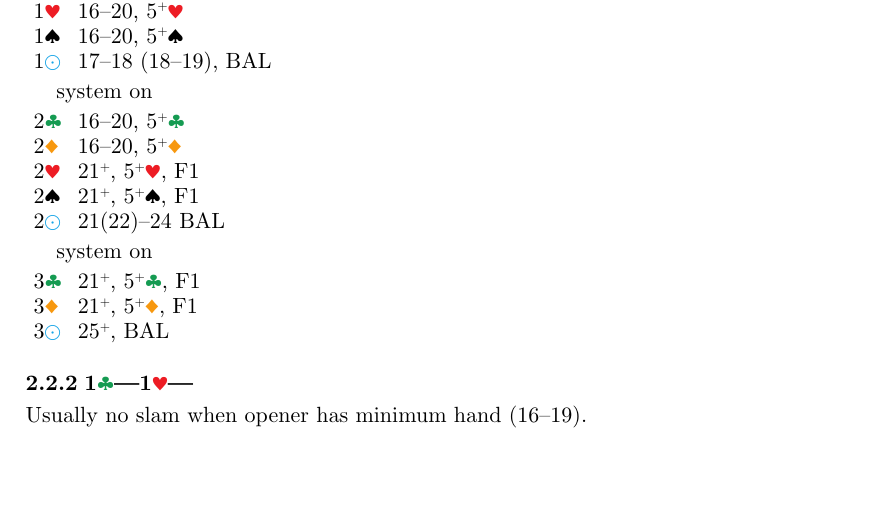
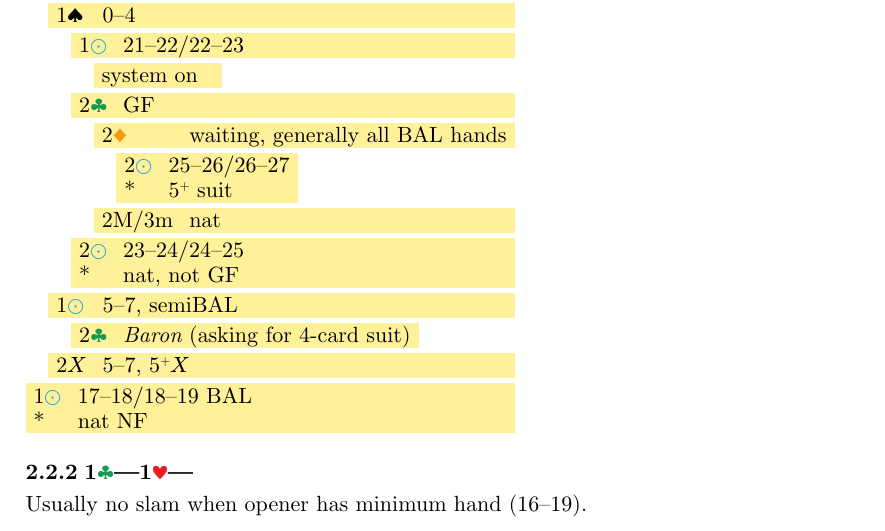
Before and after one commit to kaarelkivisalu/lak, a Typst document (lak-typst/lak.typ, which reads lak-typst/1c.typ): part of page 7 of 28, cut at the place of the change, the shorter picture padded with empty space. Compiled offline with Typst 0.15.

Commit message:
Change 1C-1D system

````diff
--- a/lak-typst/1c.typ
+++ b/lak-typst/1c.typ
@@ -33,7 +33,3 @@ Passed hand responses:
 === 1#C—1#D— <1C1D>
 
 #bt(```
-  1H   16-20, 5+H
-  1S   16-20, 5+S
-  1N   17-18 (18-19), BAL
-    system on
@@ -44,2 +36,16 @@ Passed hand responses:
-  2N   21(22)-24 BAL
-    system on
+* 1H   20+
+*   1S  0-4
+*     1N  21-22/22-23
+*       system on
+*     2C  GF
+*       2D  waiting, generally all BAL hands
+*         2N  25-26/26-27
+*         `*`  5+ suit
+*       2M/3m  nat
+*     2N  23-24/24-25
+*     `*`  nat, not GF
+*   1N  5-7, semiBAL
+*     2C  _Baron_ (asking for 4-card suit)
+*   2X  5-7, 5+X
+* 1N  17-18/18-19 BAL
+* `*`  nat NF
````
Also changed, not shown: lak-typst/1c.typ (11 more changed lines).
